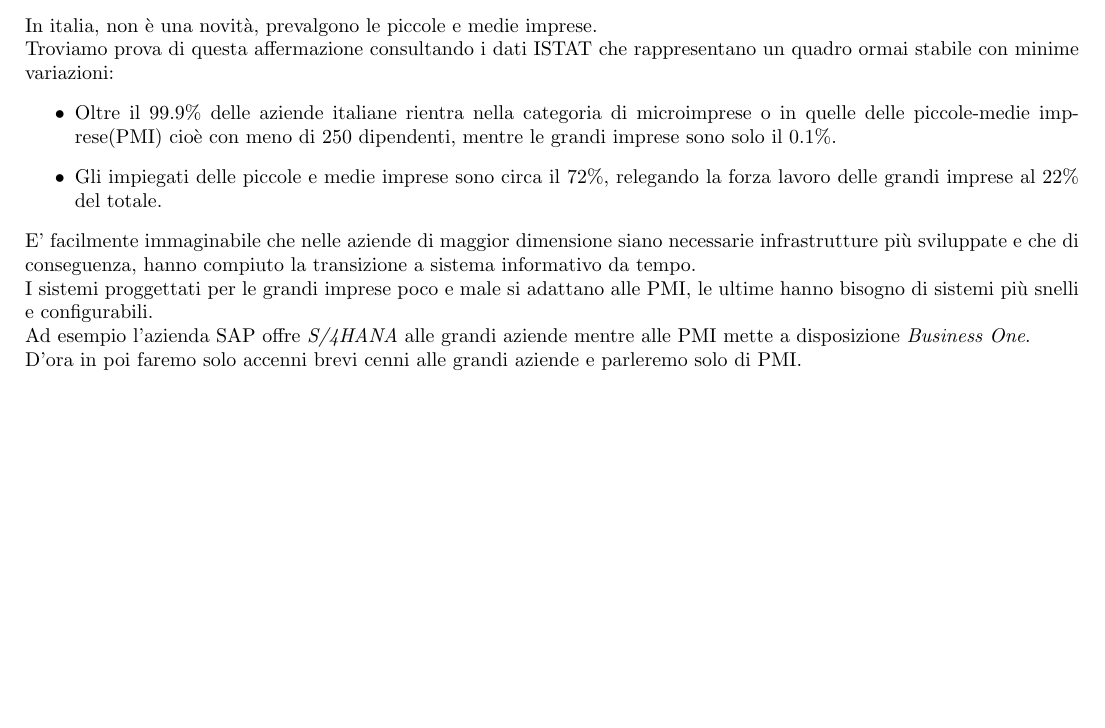
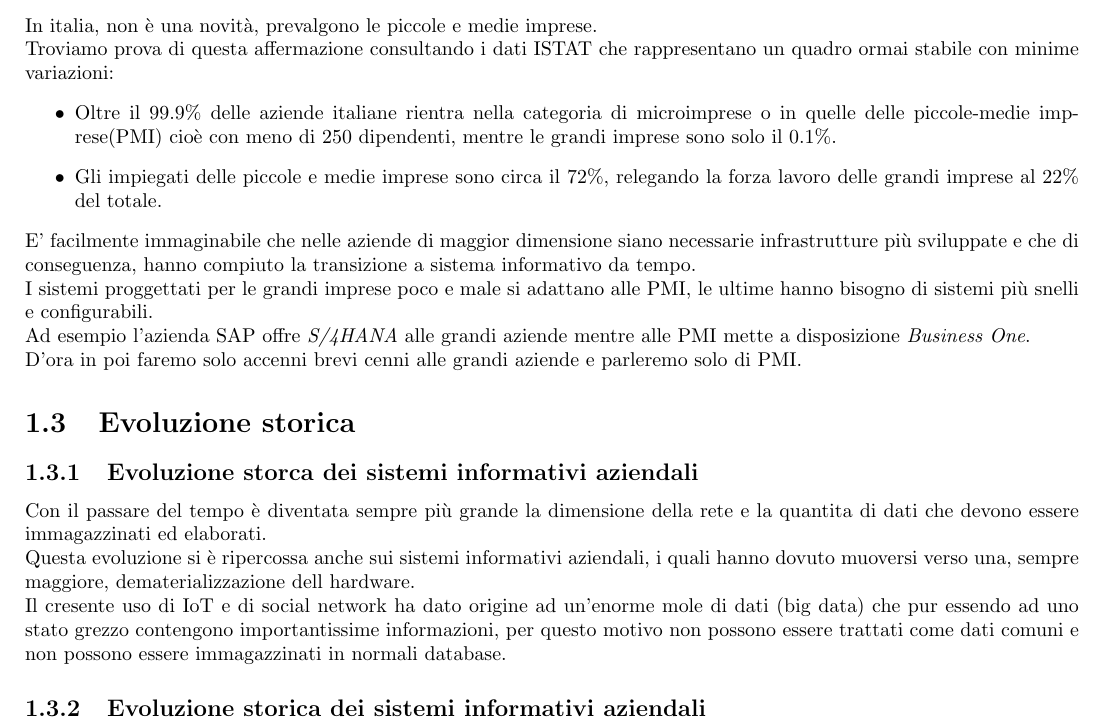
Before and after one commit to elblasco/sistemi-informativi, a LaTeX book (appunti/main.tex): part of page 7 of 7, cut so that both start at the same text, the shorter picture padded with empty space. Compiled offline with pdfLaTeX.

Commit message:
Fino a pagina 15 del libro

```diff
--- a/appunti/main.tex
+++ b/appunti/main.tex
@@ -100,4 +100,10 @@
     I sistemi proggettati per le grandi imprese poco e male si adattano alle PMI, le ultime hanno bisogno di sistemi più snelli e configurabili.\\
     Ad esempio l'azienda SAP offre \emph{S/4HANA} alle grandi aziende mentre alle PMI mette a disposizione \emph{Business One}.\\
     D'ora in poi faremo solo accenni brevi cenni alle grandi aziende e parleremo solo di PMI.
+    \section{Evoluzione storica}
+    \subsection{Evoluzione storca dei sistemi informativi aziendali}
+    Con il passare del tempo è diventata sempre più grande la dimensione della rete e la quantita di dati che devono essere immagazzinati ed elaborati.\\
+    Questa evoluzione si è ripercossa anche sui sistemi informativi aziendali, i quali hanno dovuto muoversi verso una, sempre maggiore, dematerializzazione dell hardware.\\
+    Il cresente uso di IoT e di social network ha dato origine ad un'enorme mole di dati (big data) che pur essendo ad uno stato grezzo contengono importantissime informazioni, per questo motivo non possono essere trattati come dati comuni e non possono essere immagazzinati in normali database.
+    \subsection{Evoluzione storica dei sistemi informativi aziendali}
 \end{document}
```
Also changed, not shown: appunti/main.pdf.
